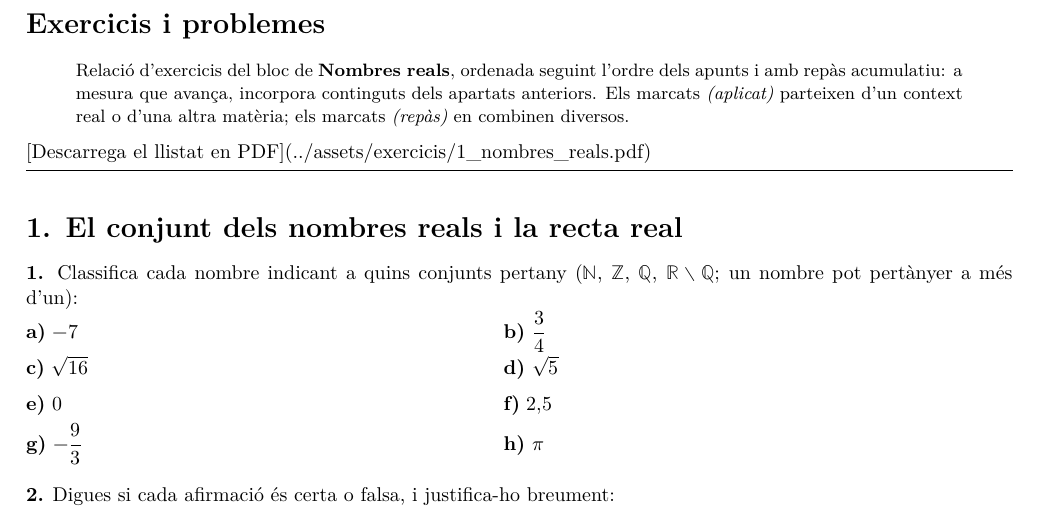
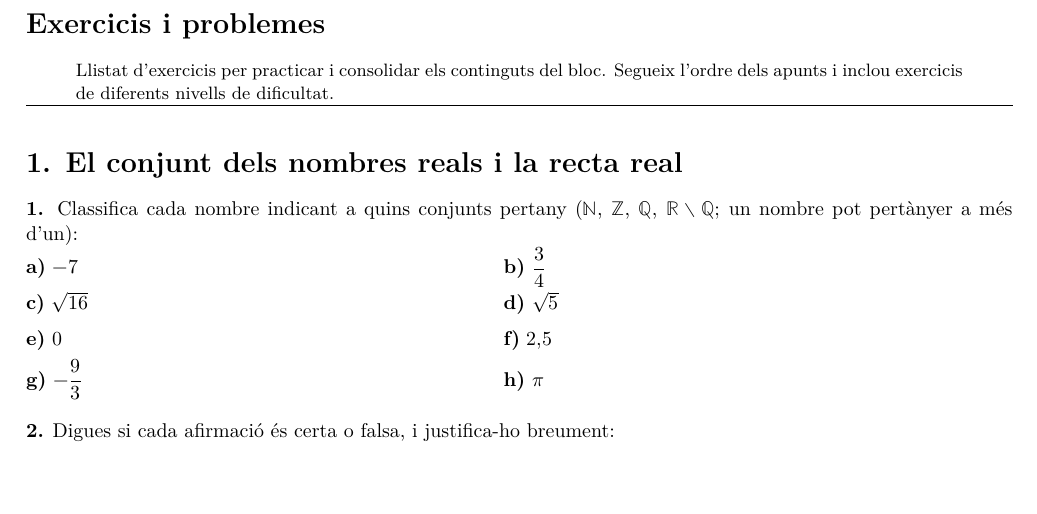
Before and after one commit to irazuzta/Matematiques1BAT, a LaTeX document (exercicis/tex/1_nombres_reals.tex): part of page 1 of 12, cut so that both start at the same text, the shorter picture padded with empty space. Compiled offline with XeLaTeX.

Commit message:
Simplifica l'entrada de la pagina d'exercicis
A mes, el PDF ja no inclou l'enllac de descarrega que apuntava a si mateix.

Co-Authored-By: Claude Opus 5 <noreply@anthropic.com>
Claude-Session: https://claude.ai/code/session_0129ACm1diwfKoUv7o4U84AM

```diff
--- a/exercicis/tex/1_nombres_reals.tex
+++ b/exercicis/tex/1_nombres_reals.tex
@@ -19,9 +19,8 @@
 \begin{document}
 \section*{Exercicis i problemes}
 
-\begin{quote}\small Relació d'exercicis del bloc de \textbf{Nombres reals}, ordenada seguint l'ordre dels apunts i amb repàs acumulatiu: a mesura que avança, incorpora continguts dels apartats anteriors. Els marcats \emph{(aplicat)} parteixen d'un context real o d'una altra matèria; els marcats \emph{(repàs)} en combinen diversos.\end{quote}
+\begin{quote}\small Llistat d'exercicis per practicar i consolidar els continguts del bloc. Segueix l'ordre dels apunts i inclou exercicis de diferents nivells de dificultat.\end{quote}
 
-[Descarrega el llistat en PDF](../assets/exercicis/1\_nombres\_reals.pdf)\par
 
 \vspace{1mm}\hrule\vspace{3mm}
 
```
Also changed, not shown: docs/nombres-reals/exercicis.md (+1 -1 lines), docs/assets/exercicis/1_nombres_reals.pdf, exercicis/pdf/1_nombres_reals-complet.pdf.
